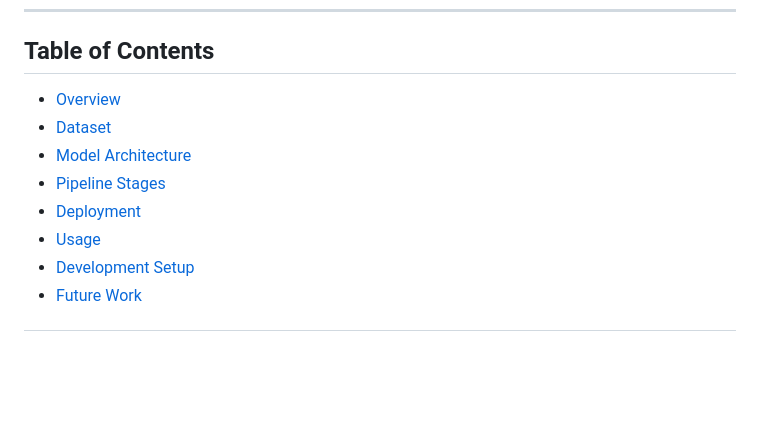
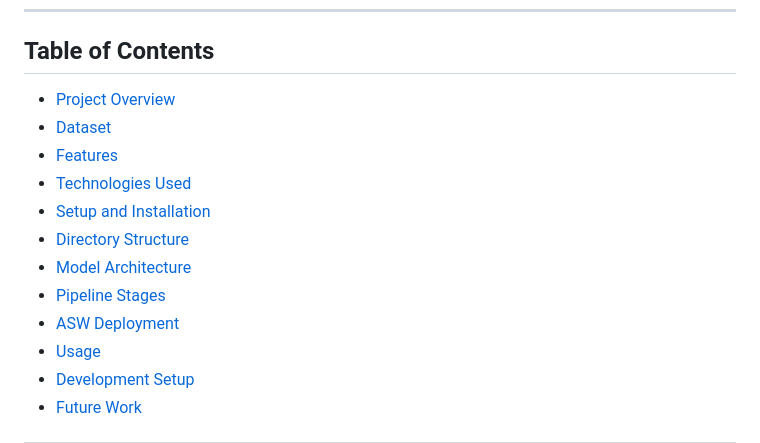
Before and after one commit to OlumideOlumayegun/Blood-Cells-Classification-Using-CNN-DVC-Pipeline, a Markdown page: README.md, the part around the change. GitHub-like rendering; blank space fills up the shorter version.

```diff
--- a/README.md
+++ b/README.md
@@ -5,11 +5,15 @@ This repository contains an end-to-end deep learning web application that classi
 ---
 
 ## Table of Contents
-- [Overview](#overview)
+- [Project Overview](#project-overview)
 - [Dataset](#dataset)
+- [Features](#features)
+- [Technologies Used](#technologies-used)
+- [Setup and Installation](#setup-and-installation)
+- [Directory Structure](#directory-structure)
 - [Model Architecture](#model-architecture)
 - [Pipeline Stages](#pipeline-stages)
-- [Deployment](#deployment)
+- [ASW Deployment](#deployment)
 - [Usage](#usage)
 - [Development Setup](#development-setup)
 - [Future Work](#future-work)
```
